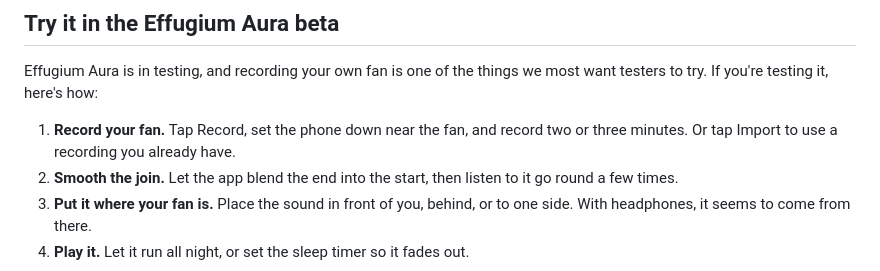
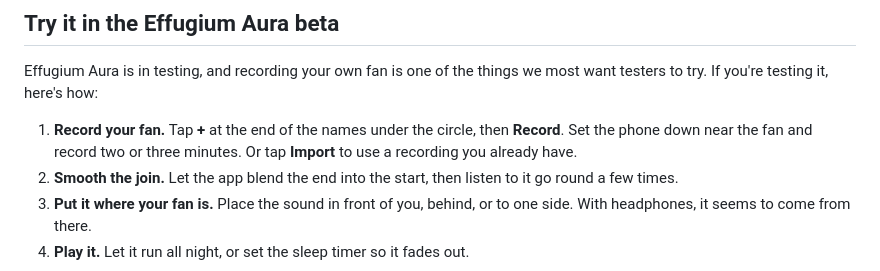
Before and after one commit to Creatio-Aura/creatio-aura.github.io, a Markdown page: journal/posts/2026-11-08-record-your-fan-noise.md, the part around one of its changes. GitHub-like rendering.

Commit message:
Journal: three posts' Effugium steps match 0.3.0 (+, Record, the Kicker in Flat) (#85)
Co-authored-by: Claude Opus 5.5 <noreply@anthropic.com>

```diff
--- a/journal/posts/2026-11-08-record-your-fan-noise.md
+++ b/journal/posts/2026-11-08-record-your-fan-noise.md
@@ -61,7 +61,7 @@ Then play it in an app that repeats one sound and keeps going with the screen of
 
 Effugium Aura is in testing, and recording your own fan is one of the things we most want testers to try. If you're testing it, here's how:
 
-1. **Record your fan.** Tap Record, set the phone down near the fan, and record two or three minutes. Or tap Import to use a recording you already have.
+1. **Record your fan.** Tap **+** at the end of the names under the circle, then **Record**. Set the phone down near the fan and record two or three minutes. Or tap **Import** to use a recording you already have.
 2. **Smooth the join.** Let the app blend the end into the start, then listen to it go round a few times.
 3. **Put it where your fan is.** Place the sound in front of you, behind, or to one side. With headphones, it seems to come from there.
 4. **Play it.** Let it run all night, or set the sleep timer so it fades out.
```
Also changed, not shown: other parts of journal/posts/2026-11-08-record-your-fan-noise.md (+1 -1 lines), journal/posts/2026-11-09-meditation-interval-bell.md (+3 -2 lines), journal/posts/2026-11-10-spatial-audio-sleep-sounds.md (+2 -1 lines).
